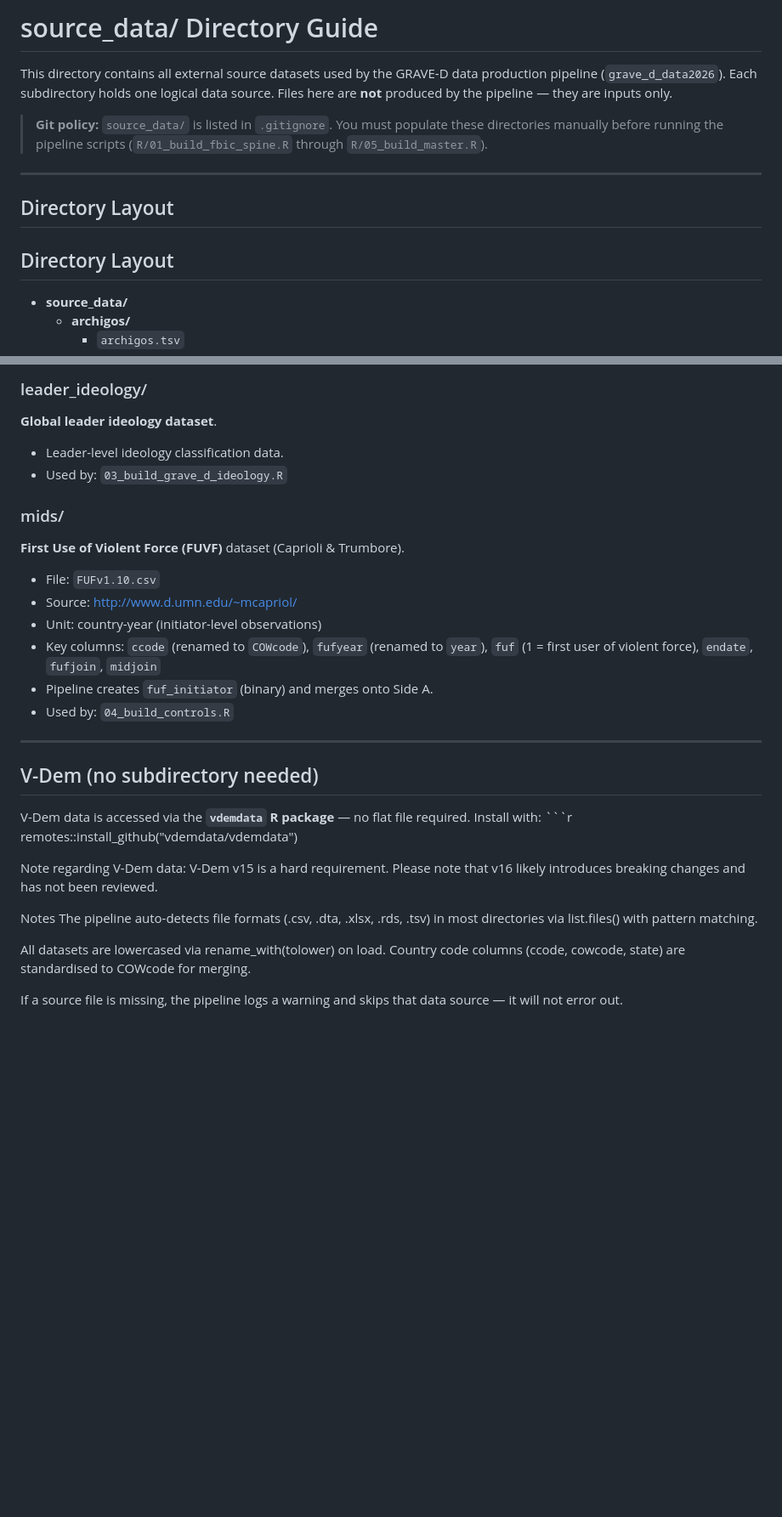
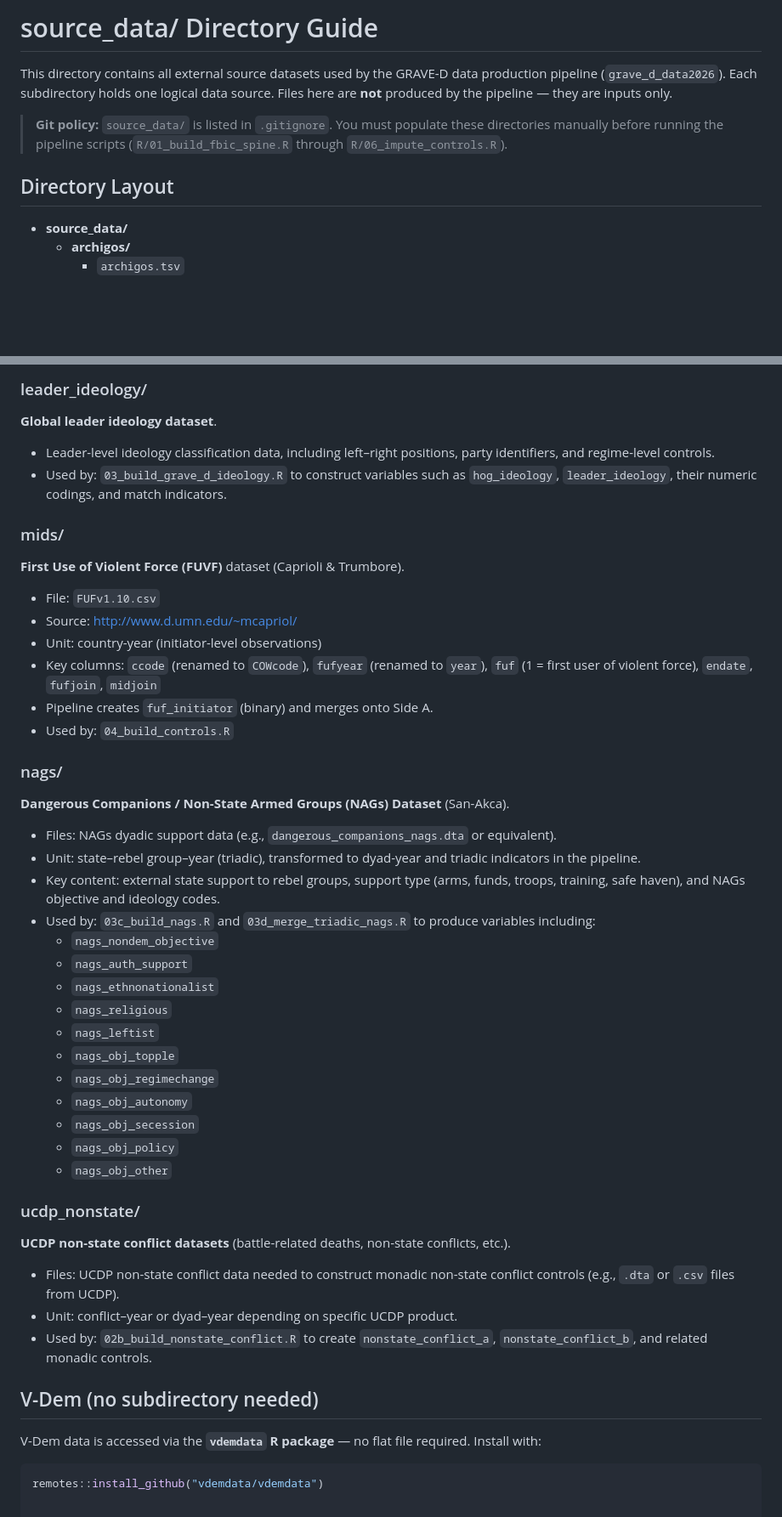
Before and after one commit to tomhanna-uh/grave_d_data2026, a Markdown page: source_data_readme.md, 2 parts joined by grey strips. Shown at 85% size. GitHub-like rendering; blank space fills up the shorter version.

````diff
--- a/source_data_readme.md
+++ b/source_data_readme.md
@@ -1,19 +1,12 @@
-# source_data/ Directory Guide
+source_data/ Directory Guide
+============================
 
-This directory contains all external source datasets used by the
-GRAVE-D data production pipeline (`grave_d_data2026`). Each subdirectory
-holds one logical data source. Files here are **not** produced by the
-pipeline — they are inputs only.
+This directory contains all external source datasets used by the GRAVE-D data production pipeline (`grave_d_data2026`). Each subdirectory holds one logical data source. Files here are **not** produced by the pipeline — they are inputs only.
 
-> **Git policy:** `source_data/` is listed in `.gitignore`.
-> You must populate these directories manually before running the
-> pipeline scripts (`R/01_build_fbic_spine.R` through `R/05_build_master.R`).
+> **Git policy:** `source_data/` is listed in `.gitignore`. You must populate these directories manually before running the pipeline scripts (`R/01_build_fbic_spine.R` through `R/06_impute_controls.R`).
 
----
-
-## Directory Layout
-
-## Directory Layout
+Directory Layout
+----------------
 
 - **source_data/**
   - **archigos/**
@@ -105,35 +117,51 @@ All used by: `04_build_controls.R`
 **Global leader ideology dataset**.
-- Leader-level ideology classification data.
-- Used by: `03_build_grave_d_ideology.R`
+
+- Leader-level ideology classification data, including left–right positions, party identifiers, and regime-level controls.
+- Used by: `03_build_grave_d_ideology.R` to construct variables such as `hog_ideology`, `leader_ideology`, their numeric codings, and match indicators.
 
 ### mids/
+
 **First Use of Violent Force (FUVF)** dataset (Caprioli & Trumbore).
+
 - File: `FUFv1.10.csv`
 - Source: http://www.d.umn.edu/~mcapriol/
 - Unit: country-year (initiator-level observations)
-- Key columns: `ccode` (renamed to `COWcode`), `fufyear` (renamed to `year`),
-  `fuf` (1 = first user of violent force), `endate`, `fufjoin`, `midjoin`
+- Key columns: `ccode` (renamed to `COWcode`), `fufyear` (renamed to `year`), `fuf` (1 = first user of violent force), `endate`, `fufjoin`, `midjoin`
 - Pipeline creates `fuf_initiator` (binary) and merges onto Side A.
 - Used by: `04_build_controls.R`
 
----
+### nags/
 
-## V-Dem (no subdirectory needed)
+**Dangerous Companions / Non-State Armed Groups (NAGs) Dataset** (San-Akca).
 
-V-Dem data is accessed via the **`vdemdata` R package** — no flat file required.
-Install with:
-\```r
+- Files: NAGs dyadic support data (e.g., `dangerous_companions_nags.dta` or equivalent).
+- Unit: state–rebel group–year (triadic), transformed to dyad-year and triadic indicators in the pipeline.
+- Key content: external state support to rebel groups, support type (arms, funds, troops, training, safe haven), and NAGs objective and ideology codes.
+- Used by: `03c_build_nags.R` and `03d_merge_triadic_nags.R` to produce variables including:
+  - `nags_nondem_objective`
+  - `nags_auth_support`
+  - `nags_ethnonationalist`
+  - `nags_religious`
+  - `nags_leftist`
+  - `nags_obj_topple`
+  - `nags_obj_regimechange`
+  - `nags_obj_autonomy`
+  - `nags_obj_secession`
+  - `nags_obj_policy`
+  - `nags_obj_other`
+
+### ucdp_nonstate/
+
+**UCDP non-state conflict datasets** (battle-related deaths, non-state conflicts, etc.).
+
+- Files: UCDP non-state conflict data needed to construct monadic non-state conflict controls (e.g., `.dta` or `.csv` files from UCDP).
+- Unit: conflict–year or dyad–year depending on specific UCDP product.
+- Used by: `02b_build_nonstate_conflict.R` to create `nonstate_conflict_a`, `nonstate_conflict_b`, and related monadic controls.
+
+V-Dem (no subdirectory needed)
+------------------------------
+
+V-Dem data is accessed via the **`vdemdata` R package** — no flat file required. Install with:
+
+```r
 remotes::install_github("vdemdata/vdemdata")
-
-Note regarding V-Dem data: V-Dem v15 is a hard requirement. Please note that v16 likely introduces breaking changes and has not been reviewed.
-
-Notes
-The pipeline auto-detects file formats (.csv, .dta, .xlsx, .rds, .tsv)
-in most directories via list.files() with pattern matching.
-
-All datasets are lowercased via rename_with(tolower) on load.
-Country code columns (ccode, cowcode, state) are standardised
-to COWcode for merging.
-
-If a source file is missing, the pipeline logs a warning and skips
-that data source — it will not error out.
````
Also changed, not shown: other parts of source_data_readme.md (+28 -9 lines).
